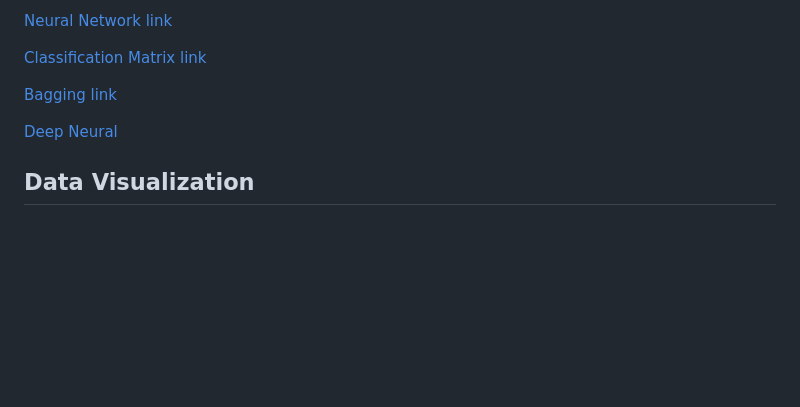
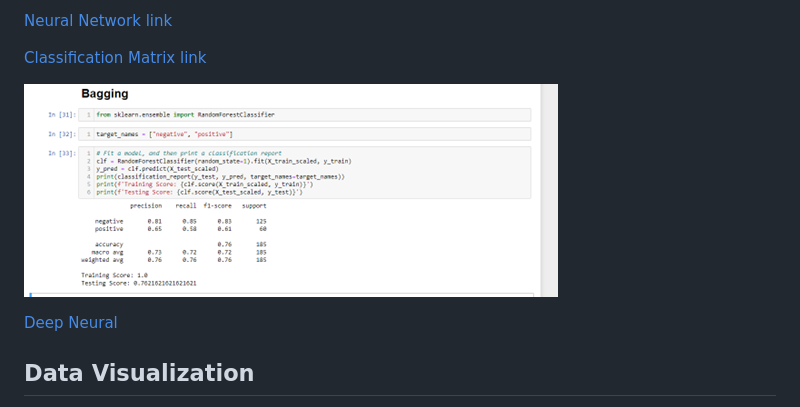
Before and after one commit to jenny0741/final_project, a Markdown page: README.md, the part around the change. Drawn GitHub-style; blank space fills up the shorter version.

```diff
--- a/README.md
+++ b/README.md
@@ -81,7 +81,7 @@ _Source_ https://archive.ics.uci.edu/ml/datasets/heart+disease
 
  [Classification Matrix link](Resources/classification_matrix.png)
 
- [Bagging link](Resources/bagging.png)
+ ![Bagging link](https://github.com/jenny0741/final_project/blob/main/Resources/bagging.png)
 
  [Deep Neural](Resources/neural.png)
 
```
